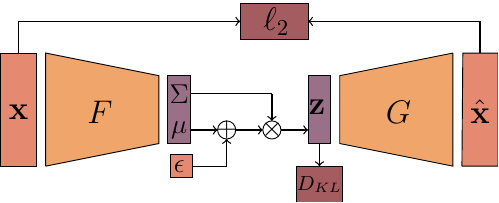
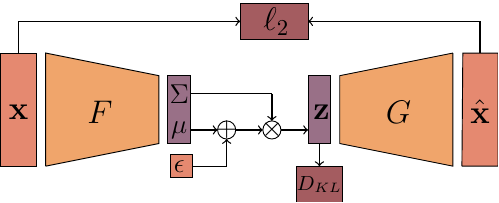
Before and after one commit to cyprienruffino/phd_thesis, a LaTeX figure (tikz/chapter1/vae.tex): the whole page. Compiled offline with pdfLaTeX.

Commit message:
txs auto checkin

```diff
--- a/tikz/chapter1/vae.tex
+++ b/tikz/chapter1/vae.tex
@@ -26,7 +26,7 @@
 
 	\draw[->, line width=.2mm] (7.2,0.8)--(7.8,0.8);
 	\filldraw[fill=\cold,draw=black] plot coordinates {(7.8,0.5) (7.8,2) (8.3,2) (8.3,0.5) (7.8,0.5)};
-	\draw node at (8,1.3) {\Large$\vz$};
+	\draw node at (8.1,1.2) {\Large$\vz$};
 
 	\draw[-, line width=.2mm] (5.2,1.6)--(7,1.6);
 	\draw[->, line width=.2mm] (7,1.6)--(7,1);
```
